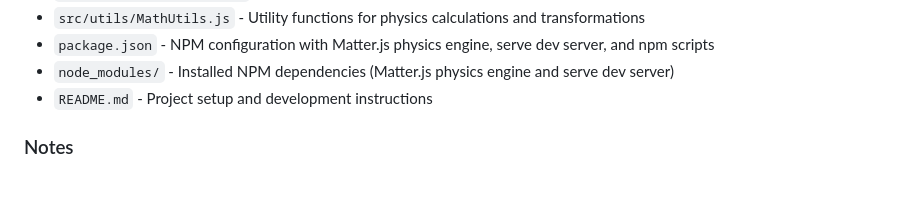
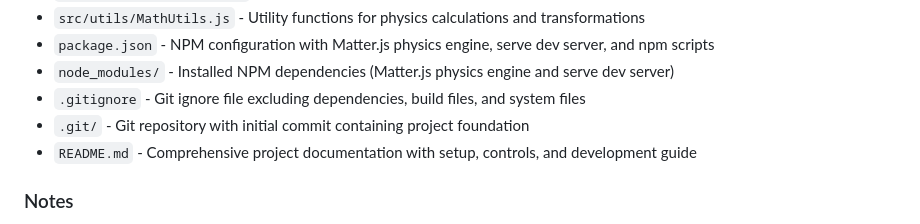
Before and after one commit to samgriek/snake-dragons, a Markdown page: tasks/tasks-prd-snake-dragons.md, the part around one of its changes. Rendered like a GitHub page; blank space fills up the shorter version.

```diff
--- a/tasks/tasks-prd-snake-dragons.md
+++ b/tasks/tasks-prd-snake-dragons.md
@@ -24,7 +24,9 @@
 - `src/utils/MathUtils.js` - Utility functions for physics calculations and transformations
 - `package.json` - NPM configuration with Matter.js physics engine, serve dev server, and npm scripts
 - `node_modules/` - Installed NPM dependencies (Matter.js physics engine and serve dev server)
-- `README.md` - Project setup and development instructions
+- `.gitignore` - Git ignore file excluding dependencies, build files, and system files
+- `.git/` - Git repository with initial commit containing project foundation
+- `README.md` - Comprehensive project documentation with setup, controls, and development guide
 
 ### Notes
 
```
Also changed, not shown: other parts of tasks/tasks-prd-snake-dragons.md (+3 -3 lines), README.md (added, +185 -0 lines).
